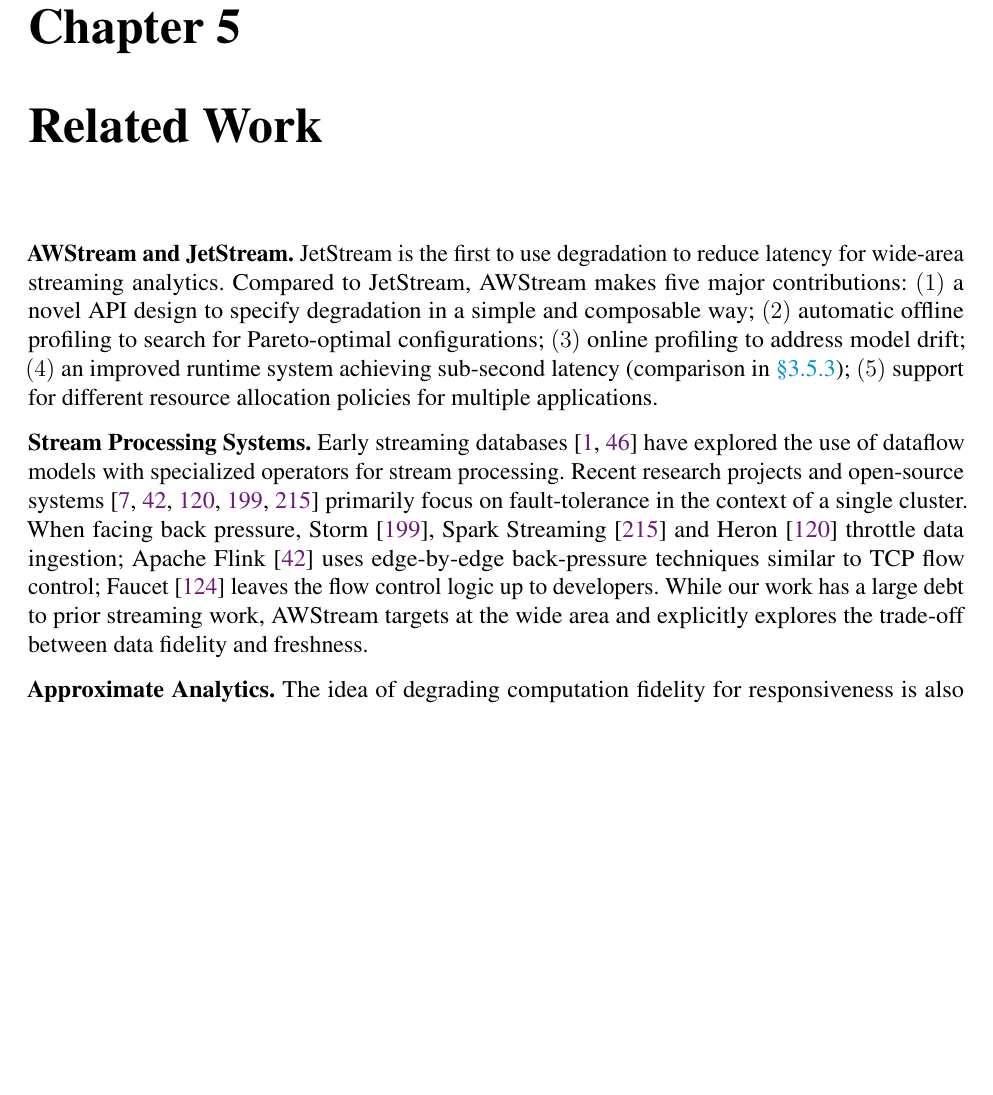
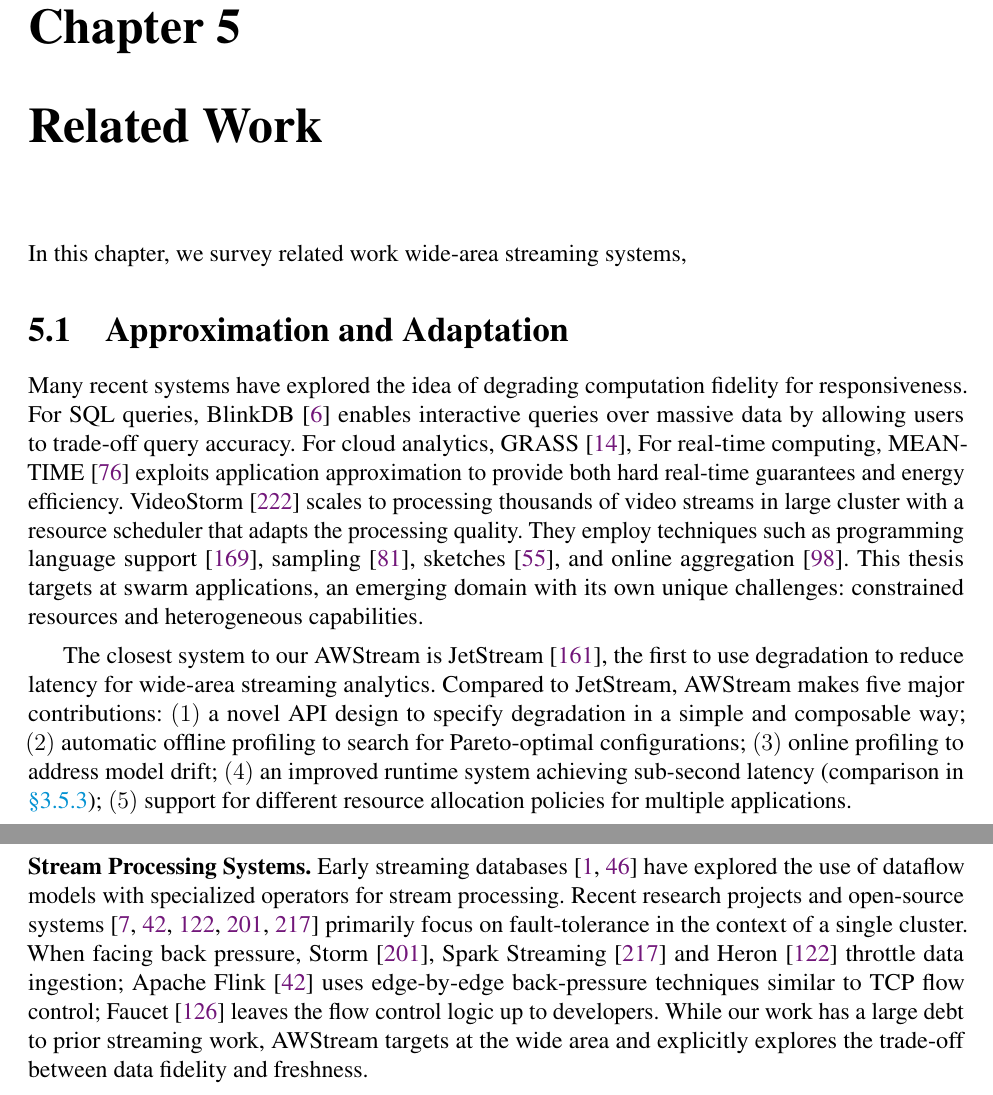
Before and after one commit to nebgnahz/thesis, a LaTeX thesis (thesis.tex, which reads related.tex): part of page 73 of 98 before the commit and two parts of pages 73 and 75 of 99 after it, the two joined at a grey line, cut so that both start at the same text, the shorter picture padded with empty space. Compiled offline with pdfLaTeX.

Commit message:
update related outline

```diff
--- a/related.tex
+++ b/related.tex
@@ -5,29 +5,22 @@
 \chapter{Related Work}
 \label{cha:related-work}
 
-\paraf{AWStream and JetStream.} JetStream is the first to use degradation to
-reduce latency for wide-area streaming analytics. Compared to JetStream,
-\sysname{} makes five major contributions: $(1)$~a novel API design to specify
-degradation in a simple and composable way; $(2)$~automatic offline profiling to
-search for Pareto-optimal configurations; $(3)$~online profiling to address
-model drift; $(4)$~an improved runtime system achieving sub-second latency
-(comparison in \autoref{sec:runtime-adaptation}); $(5)$~support for different
-resource allocation policies for multiple applications.
+In this chapter, we survey related work wide-area streaming systems,
 
-\para{Stream Processing Systems.} Early streaming
-databases~\cite{abadi2005design, chandrasekaran2003telegraphcq} have explored
-the use of dataflow models with specialized operators for stream
-processing. Recent research projects and open-source
-systems~\cite{akidau2013millwheel, toshniwal2014storm, sanjeev2015twitter,
-  zaharia2013discretized, carbone2015apache} primarily focus on fault-tolerance
-in the context of a single cluster. When facing back pressure,
-Storm~\cite{toshniwal2014storm}, Spark Streaming~\cite{zaharia2013discretized}
-and Heron~\cite{sanjeev2015twitter} throttle data ingestion; Apache
-Flink~\cite{carbone2015apache} uses edge-by-edge back-pressure techniques
-similar to TCP flow control; Faucet~\cite{lattuada2016faucet} leaves the flow
-control logic up to developers.  While our work has a large debt to prior
-streaming work, \sysname{} targets at the wide area and explicitly explores the
-trade-off between data fidelity and freshness.
+\section{Approximation and Adaptation}
+\label{sec:appr-adapt}
 
-\para{Approximate Analytics.} The idea of degrading computation fidelity for
-responsiveness is also explored elsewhere, such as SQL
+Many recent systems have explored the idea of degrading computation fidelity for
+responsiveness.  For SQL queries, BlinkDB~\cite{agarwal2013blinkdb} enables
+interactive queries over massive data by allowing users to trade-off query
+accuracy. For cloud analytics, GRASS~\cite{ananthanarayanan2014grass}, For
+real-time computing, MEANTIME~\cite{farrell2016meantime} exploits application
+approximation to provide both hard real-time guarantees and energy
+efficiency. VideoStorm~\cite{zhang2017live} scales to processing thousands of
+video streams in large cluster with a resource scheduler that adapts the
+processing quality. They employ techniques such as programming language
+support~\cite{sampson2011enerj}, sampling~\cite{garofalakis2001approximate},
+sketches~\cite{cormode2011sketch}, and online
+aggregation~\cite{hellerstein1997online}. This thesis targets at swarm
+applications, an emerging domain with its own unique challenges: constrained
+resources and heterogeneous capabilities.
@@ -43 +27,10 @@
 
+The closest system to our \awstream{} is JetStream~\cite{rabkin2014aggregation},
+the first to use degradation to reduce latency for wide-area streaming
+analytics. Compared to JetStream, \sysname{} makes five major contributions:
+$(1)$~a novel API design to specify degradation in a simple and composable way;
+$(2)$~automatic offline profiling to search for Pareto-optimal configurations;
+$(3)$~online profiling to address model drift; $(4)$~an improved runtime system
+achieving sub-second latency (comparison in \autoref{sec:runtime-adaptation});
+$(5)$~support for different resource allocation policies for multiple
+applications.
@@ -168,0 +173,16 @@
+\label{sec:related-systems}
+
+\para{Stream Processing Systems.} Early streaming
+databases~\cite{abadi2005design, chandrasekaran2003telegraphcq} have explored
+the use of dataflow models with specialized operators for stream
+processing. Recent research projects and open-source
+systems~\cite{akidau2013millwheel, toshniwal2014storm, sanjeev2015twitter,
+  zaharia2013discretized, carbone2015apache} primarily focus on fault-tolerance
+in the context of a single cluster. When facing back pressure,
+Storm~\cite{toshniwal2014storm}, Spark Streaming~\cite{zaharia2013discretized}
+and Heron~\cite{sanjeev2015twitter} throttle data ingestion; Apache
+Flink~\cite{carbone2015apache} uses edge-by-edge back-pressure techniques
+similar to TCP flow control; Faucet~\cite{lattuada2016faucet} leaves the flow
+control logic up to developers.  While our work has a large debt to prior
+streaming work, \sysname{} targets at the wide area and explicitly explores the
+trade-off between data fidelity and freshness.
```
Also changed, not shown: thesis.tex (+1 -1 lines), related.tex (141 more changed lines).
